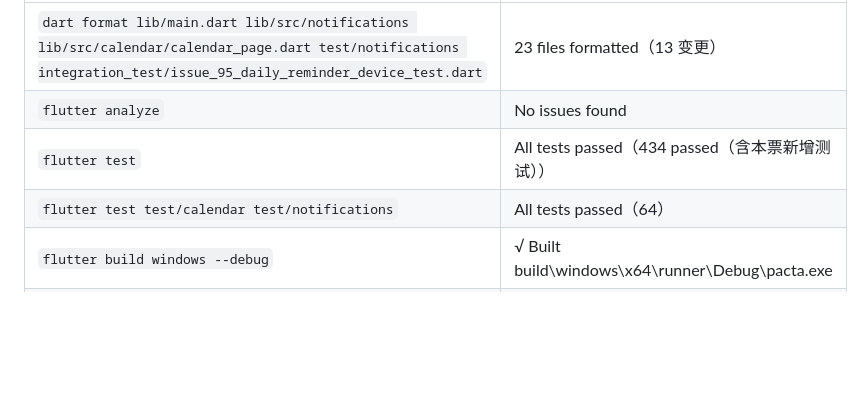
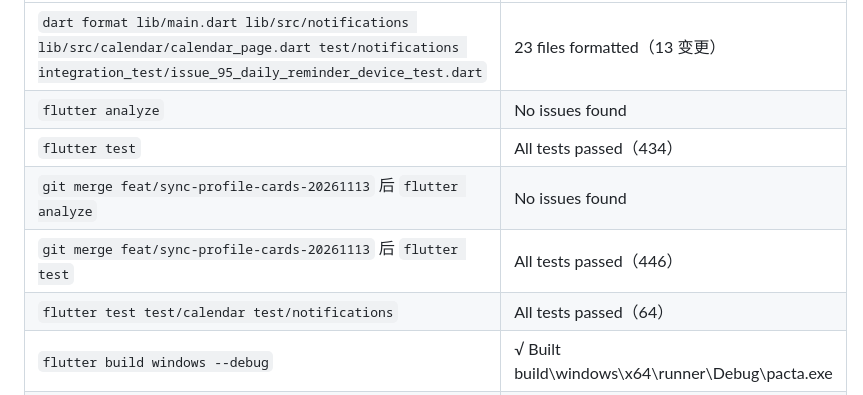
Before and after one commit to Kaniruka/Pacta, a Markdown page: docs/issue-95-implementation.md, the part around the change. Drawn GitHub-style; blank space fills up the shorter version.

Commit message:
docs(reminders): record post-merge analyze and test results (#95)

```diff
--- a/docs/issue-95-implementation.md
+++ b/docs/issue-95-implementation.md
@@ -34,7 +34,9 @@
 | --- | --- |
 | `dart format lib/main.dart lib/src/notifications lib/src/calendar/calendar_page.dart test/notifications integration_test/issue_95_daily_reminder_device_test.dart` | 23 files formatted（13 变更） |
 | `flutter analyze` | No issues found |
-| `flutter test` | All tests passed（434 passed（含本票新增测试）） |
+| `flutter test` | All tests passed（434） |
+| `git merge feat/sync-profile-cards-20261113` 后 `flutter analyze` | No issues found |
+| `git merge feat/sync-profile-cards-20261113` 后 `flutter test` | All tests passed（446） |
 | `flutter test test/calendar test/notifications` | All tests passed（64） |
 | `flutter build windows --debug` | √ Built build\windows\x64\runner\Debug\pacta.exe |
 | `flutter build apk --debug` | √ Built build\app\outputs\flutter-apk\app-debug.apk |
```
